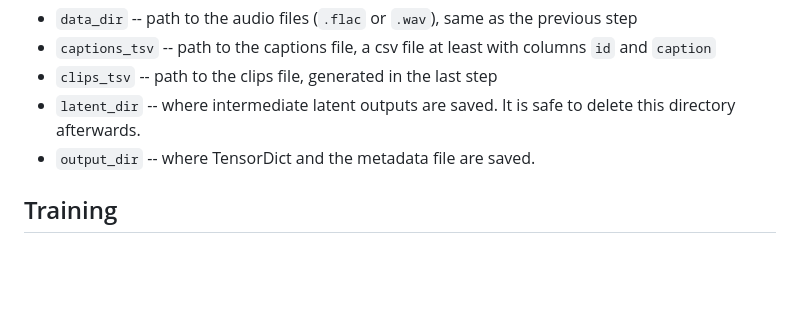
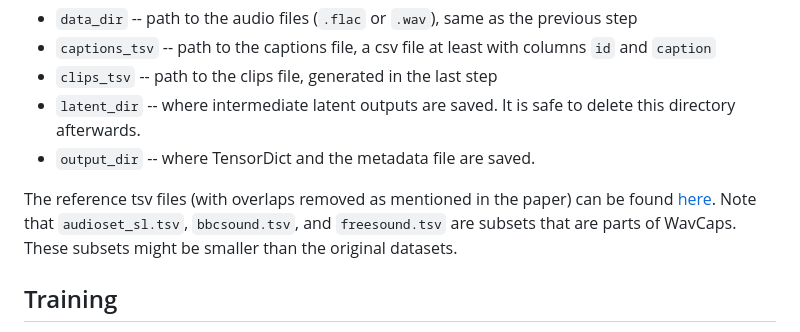
Before and after one commit to zsxkib/cog-mmaudio, a Markdown page: docs/TRAINING.md, the part around the change. GitHub-like rendering; blank space fills up the shorter version.

Commit message:
include tsv

```diff
--- a/docs/TRAINING.md
+++ b/docs/TRAINING.md
@@ -82,6 +82,8 @@ Arguments:
 - `latent_dir` -- where intermediate latent outputs are saved. It is safe to delete this directory afterwards.
 - `output_dir` -- where TensorDict and the metadata file are saved.
 
+The reference tsv files (with overlaps removed as mentioned in the paper) can be found [here](https://github.com/hkchengrex/MMAudio/releases/tag/v0.1). Note that `audioset_sl.tsv`, `bbcsound.tsv`, and `freesound.tsv` are subsets that are parts of WavCaps. These subsets might be smaller than the original datasets.
+
 ## Training
 
 We use Distributed Data Parallel (DDP) for training.
```
